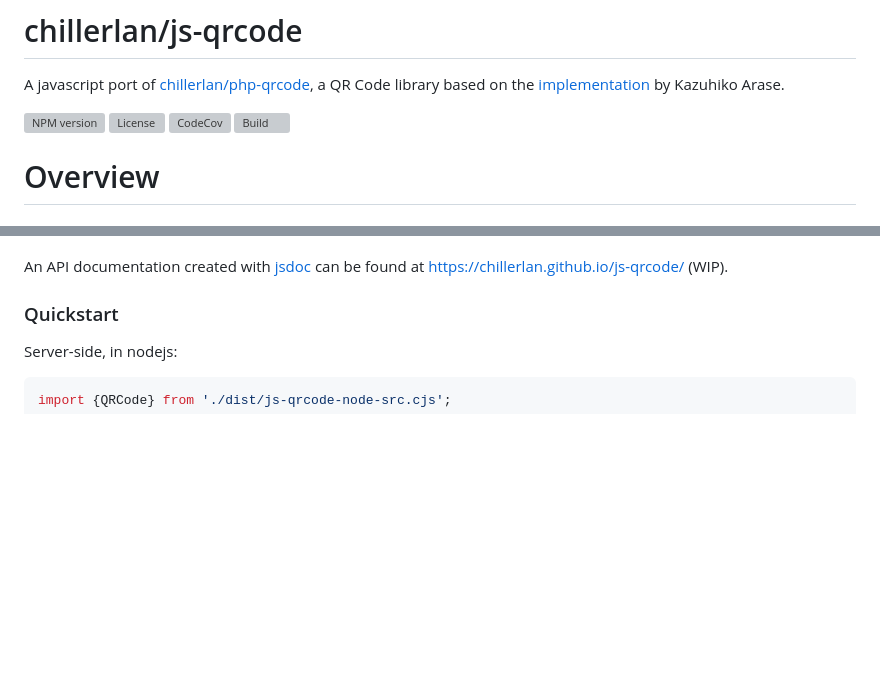
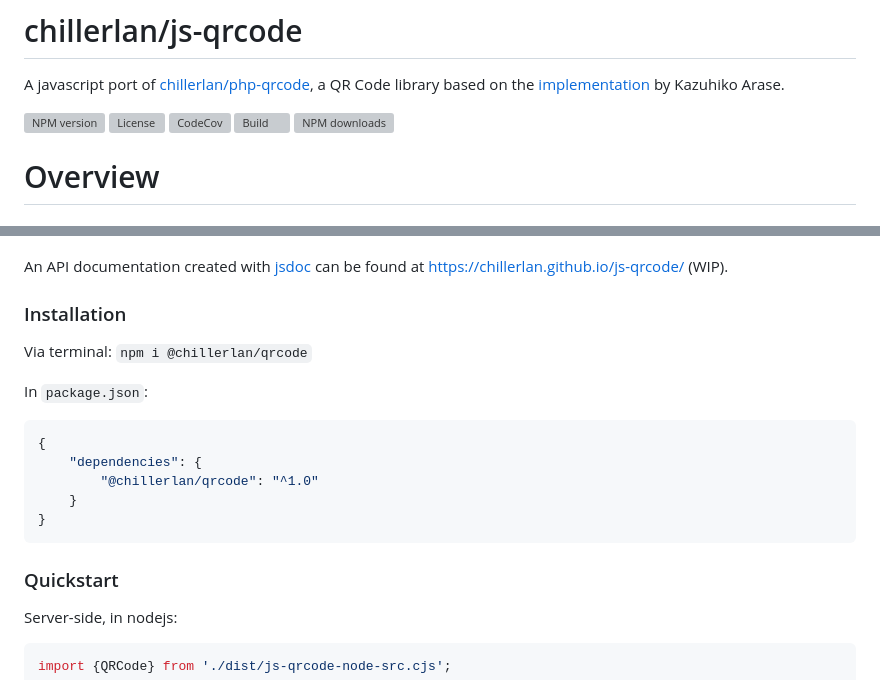
Before and after one commit to chillerlan/js-qrcode, a Markdown page: README.md, 2 parts joined by grey strips. Drawn GitHub-style; blank space fills up the shorter version; grey boxes are pictures that could not be loaded.

Commit message:
:shower: +download badge & installation hint

````diff
--- a/README.md
+++ b/README.md
@@ -6,8 +6,10 @@ A javascript port of [chillerlan/php-qrcode](https://github.com/chillerlan/php-q
 [![License][license-badge]][license]
 [![CodeCov][coverage-badge]][coverage]
 [![Build][gh-action-badge]][gh-action]
+[![NPM downloads][npm-downloads]][npm]
 
 [npm-badge]: https://img.shields.io/npm/v/%40chillerlan%2Fqrcode?logo=npm&logoColor=ccc
+[npm-downloads]: https://img.shields.io/npm/dm/%40chillerlan%2Fqrcode?logo=npm&logoColor=ccc
 [npm]: https://www.npmjs.com/package/@chillerlan/qrcode
 [license-badge]: https://img.shields.io/github/license/chillerlan/js-qrcode.svg
 [license]: https://github.com/chillerlan/js-qrcode/blob/main/LICENSE
@@ -51,6 +53,19 @@ Key differences:
 
 An API documentation created with [jsdoc](https://github.com/jsdoc/jsdoc) can be found at https://chillerlan.github.io/js-qrcode/ (WIP).
 
+### Installation
+
+Via terminal: `npm i @chillerlan/qrcode`
+
+In `package.json`:
+
+```json
+{
+	"dependencies": {
+		"@chillerlan/qrcode": "^1.0"
+	}
+}
+```
 
 ### Quickstart
 
````
